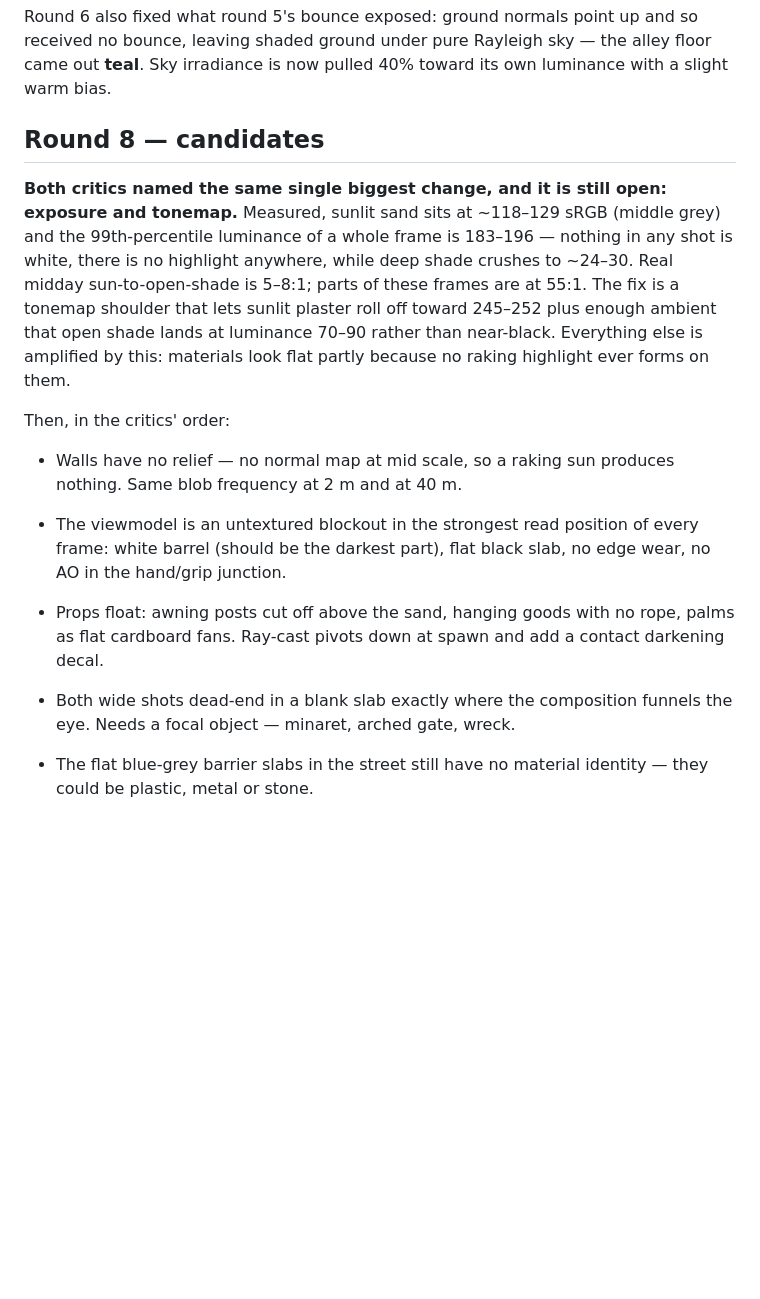
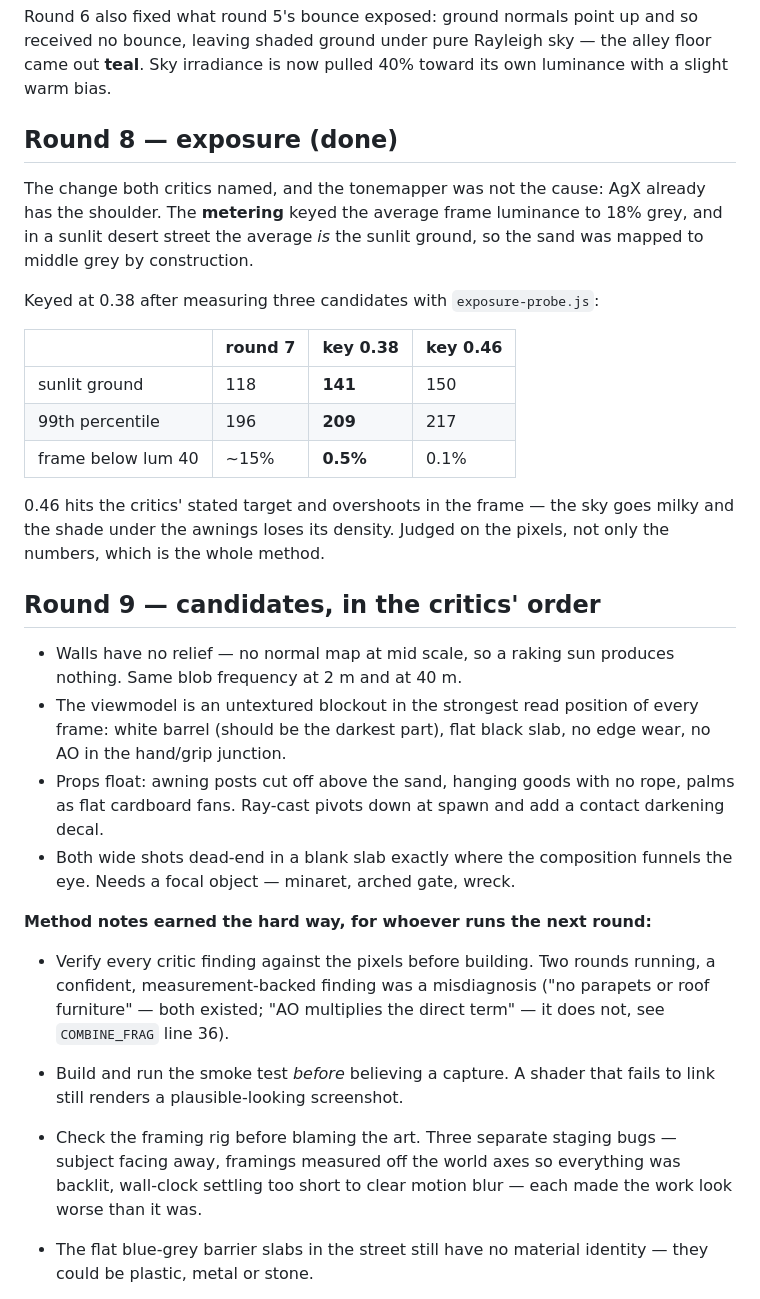
Before and after one commit to Leonxlnx/claude-of-duty, a Markdown page: WORKBENCH.md, the part around the change. Drawn GitHub-style; blank space fills up the shorter version.

Commit message:
Log round 8 with the exposure measurements and the method notes
Co-Authored-By: Claude Opus 5 <noreply@anthropic.com>

```diff
--- a/WORKBENCH.md
+++ b/WORKBENCH.md
@@ -152,19 +152,26 @@ so received no bounce, leaving shaded ground under pure Rayleigh sky — the
 alley floor came out **teal**. Sky irradiance is now pulled 40% toward its own
 luminance with a slight warm bias.
 
-## Round 8 — candidates
+## Round 8 — exposure (done)
 
-**Both critics named the same single biggest change, and it is still open:
-exposure and tonemap.** Measured, sunlit sand sits at ~118–129 sRGB (middle
-grey) and the 99th-percentile luminance of a whole frame is 183–196 — nothing
-in any shot is white, there is no highlight anywhere, while deep shade crushes
-to ~24–30. Real midday sun-to-open-shade is 5–8:1; parts of these frames are at
-55:1. The fix is a tonemap shoulder that lets sunlit plaster roll off toward
-245–252 plus enough ambient that open shade lands at luminance 70–90 rather
-than near-black. Everything else is amplified by this: materials look flat
-partly because no raking highlight ever forms on them.
+The change both critics named, and the tonemapper was not the cause: AgX
+already has the shoulder. The **metering** keyed the average frame luminance to
+18% grey, and in a sunlit desert street the average *is* the sunlit ground, so
+the sand was mapped to middle grey by construction.
 
-Then, in the critics' order:
+Keyed at 0.38 after measuring three candidates with `exposure-probe.js`:
+
+| | round 7 | key 0.38 | key 0.46 |
+|---|---|---|---|
+| sunlit ground | 118 | **141** | 150 |
+| 99th percentile | 196 | **209** | 217 |
+| frame below lum 40 | ~15% | **0.5%** | 0.1% |
+
+0.46 hits the critics' stated target and overshoots in the frame — the sky goes
+milky and the shade under the awnings loses its density. Judged on the pixels,
+not only the numbers, which is the whole method.
+
+## Round 9 — candidates, in the critics' order
 - Walls have no relief — no normal map at mid scale, so a raking sun produces
   nothing. Same blob frequency at 2 m and at 40 m.
 - The viewmodel is an untextured blockout in the strongest read position of
@@ -176,6 +183,19 @@ Then, in the critics' order:
 - Both wide shots dead-end in a blank slab exactly where the composition funnels
   the eye. Needs a focal object — minaret, arched gate, wreck.
 
+**Method notes earned the hard way, for whoever runs the next round:**
+
+- Verify every critic finding against the pixels before building. Two rounds
+  running, a confident, measurement-backed finding was a misdiagnosis
+  ("no parapets or roof furniture" — both existed; "AO multiplies the direct
+  term" — it does not, see `COMBINE_FRAG` line 36).
+- Build and run the smoke test *before* believing a capture. A shader that
+  fails to link still renders a plausible-looking screenshot.
+- Check the framing rig before blaming the art. Three separate staging bugs —
+  subject facing away, framings measured off the world axes so everything was
+  backlit, wall-clock settling too short to clear motion blur — each made the
+  work look worse than it was.
+
 - The flat blue-grey barrier slabs in the street still have no material
   identity — they could be plastic, metal or stone.
 - Facades are large areas of flat colour: no plaster patching, no water
```
